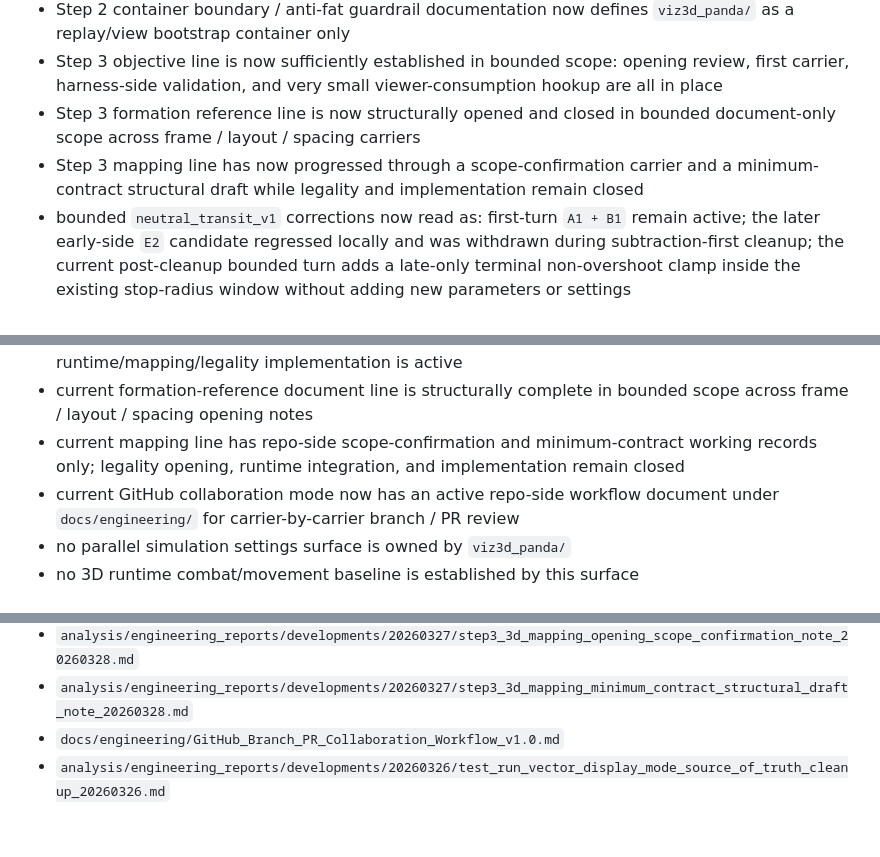
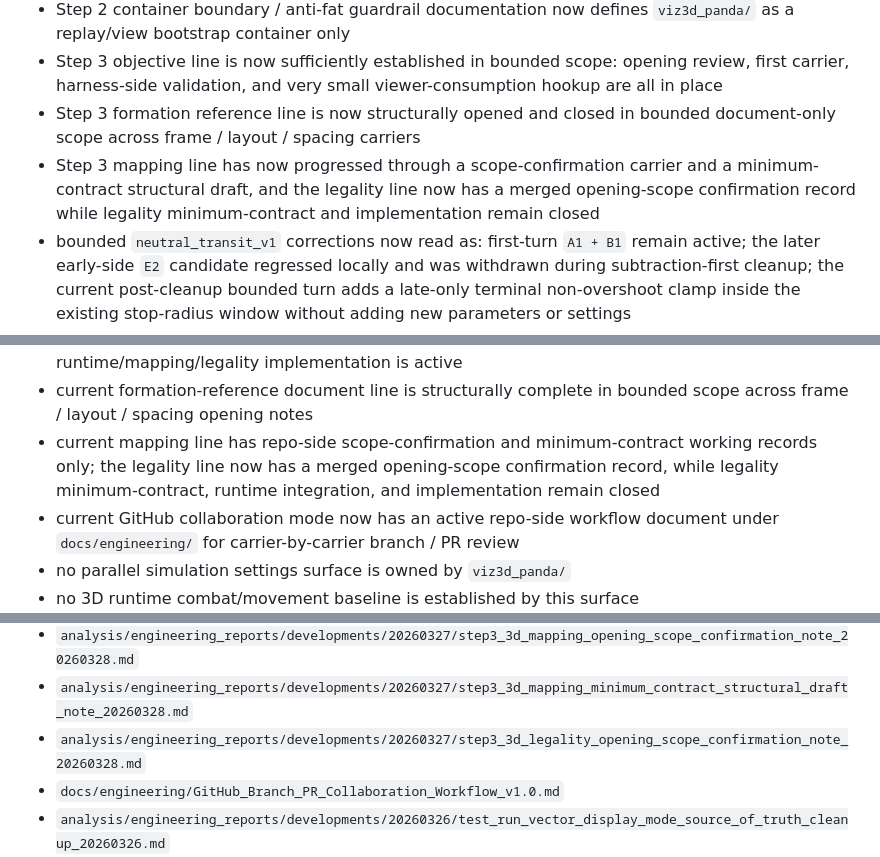
Before and after one commit to LiDonghuang/logh_sandbox, a Markdown page: repo_context.md, 3 parts joined by grey strips. Drawn GitHub-style; blank space fills up the shorter version.

Commit message:
docs: sync root indexes for legality opening

```diff
--- a/repo_context.md
+++ b/repo_context.md
@@ -17,7 +17,7 @@ Authority: Reference only, not canonical semantics authority
 - Step 2 container boundary / anti-fat guardrail documentation now defines `viz3d_panda/` as a replay/view bootstrap container only
 - Step 3 objective line is now sufficiently established in bounded scope: opening review, first carrier, harness-side validation, and very small viewer-consumption hookup are all in place
 - Step 3 formation reference line is now structurally opened and closed in bounded document-only scope across frame / layout / spacing carriers
-- Step 3 mapping line has now progressed through a scope-confirmation carrier and a minimum-contract structural draft while legality and implementation remain closed
+- Step 3 mapping line has now progressed through a scope-confirmation carrier and a minimum-contract structural draft, and the legality line now has a merged opening-scope confirmation record while legality minimum-contract and implementation remain closed
 - bounded `neutral_transit_v1` corrections now read as: first-turn `A1 + B1` remain active; the later early-side `E2` candidate regressed locally and was withdrawn during subtraction-first cleanup; the current post-cleanup bounded turn adds a late-only terminal non-overshoot clamp inside the existing stop-radius window without adding new parameters or settings
 - Panda3D viewer now has a very small viewer-consumption hookup for the bounded neutral-transit first carrier while remaining a pure consumer of runtime-owned results
 - A1 hostile penetration line freeze completed as working/stopped/failed status separation
@@ -131,7 +131,7 @@ Current availability status:
 - current viewer-local input/camera refinements include hold-to-repeat `N/B` stepping, backquote/tilde direct reset, fleet `1/2` centroid tracking with manual angle retention after initialization, a right-drag-safe track lock path, a small gear-aware playback stabilizer on tracked focus motion, and broader zoom/pitch comfort limits
 - current Step 3 formation work is draft-only and document-only; no formation runtime/mapping/legality implementation is active
 - current formation-reference document line is structurally complete in bounded scope across frame / layout / spacing opening notes
-- current mapping line has repo-side scope-confirmation and minimum-contract working records only; legality opening, runtime integration, and implementation remain closed
+- current mapping line has repo-side scope-confirmation and minimum-contract working records only; the legality line now has a merged opening-scope confirmation record, while legality minimum-contract, runtime integration, and implementation remain closed
 - current GitHub collaboration mode now has an active repo-side workflow document under `docs/engineering/` for carrier-by-carrier branch / PR review
 - no parallel simulation settings surface is owned by `viz3d_panda/`
 - no 3D runtime combat/movement baseline is established by this surface
@@ -231,6 +231,7 @@ Current availability status:
 - `analysis/engineering_reports/developments/20260327/step3_3d_formation_spacing_structural_confirmation_note_20260328.md`
 - `analysis/engineering_reports/developments/20260327/step3_3d_mapping_opening_scope_confirmation_note_20260328.md`
 - `analysis/engineering_reports/developments/20260327/step3_3d_mapping_minimum_contract_structural_draft_note_20260328.md`
+- `analysis/engineering_reports/developments/20260327/step3_3d_legality_opening_scope_confirmation_note_20260328.md`
 - `docs/engineering/GitHub_Branch_PR_Collaboration_Workflow_v1.0.md`
 - `analysis/engineering_reports/developments/20260326/test_run_vector_display_mode_source_of_truth_cleanup_20260326.md`
 - `docs/governance/Global_Road_Map_Engagement_to_Personality_20260318.md`
```
Also changed, not shown: system_map.md (+1 -1 lines).
